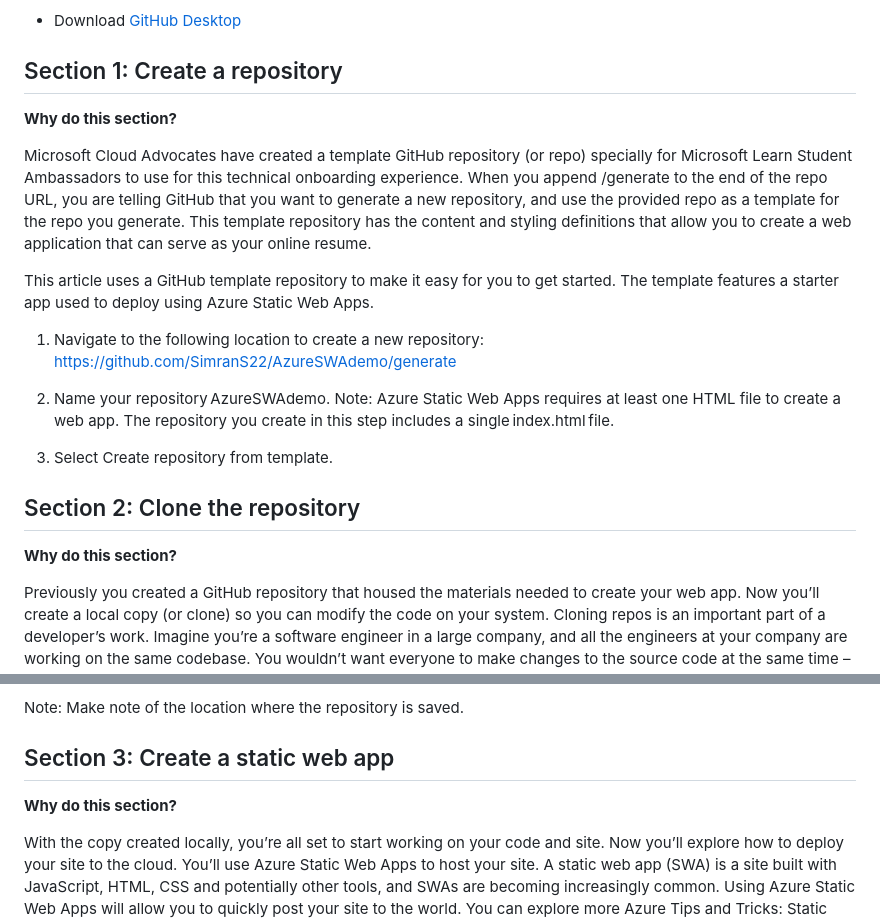
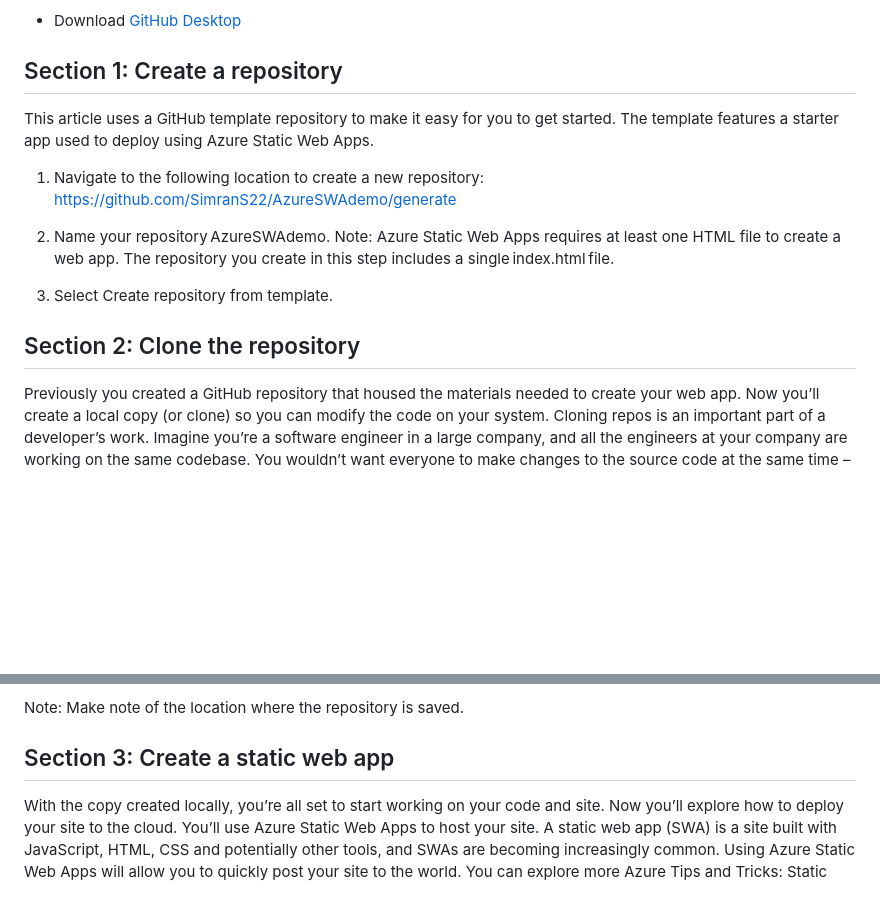
Before and after one commit to SimranS22/AzureSWAdemo, a Markdown page: README.md, 2 parts joined by grey strips. Drawn GitHub-style; blank space fills up the shorter version.

```diff
--- a/README.md
+++ b/README.md
@@ -17,10 +17,6 @@ To get started, complete the following items if you haven’t already
 
 ## Section 1: Create a repository
 
-**Why do this section?**
-
-Microsoft Cloud Advocates have created a template GitHub repository (or repo) specially for Microsoft Learn Student Ambassadors to use for this technical onboarding experience. When you append /generate to the end of the repo URL, you are telling GitHub that you want to generate a new repository, and use the provided repo as a template for the repo you generate. This template repository has the content and styling definitions that allow you to create a web application that can serve as your online resume.
-
 This article uses a GitHub template repository to make it easy for you to get started. The template features a starter app used to deploy using Azure Static Web Apps.
 
 1. Navigate to the following location to create a new repository: https://github.com/SimranS22/AzureSWAdemo/generate
@@ -30,8 +26,6 @@ This article uses a GitHub template repository to make it easy for you to get st
 3. Select Create repository from template.
 
 ## Section 2: Clone the repository
-
-**Why do this section?**
 
 Previously you created a GitHub repository that housed the materials needed to create your web app.  Now you’ll create a local copy (or clone) so you can modify the code on your system. Cloning repos is an important part of a developer’s work. Imagine you’re a software engineer in a large company, and all the engineers at your company are working on the same codebase. You wouldn’t want everyone to make changes to the source code at the same time – so everyone clones the source code to their own local repository, makes and tests the necessary changes, and pushes those changes to the source code when they are ready. This makes for greater organizational collaboration.
 
@@ -46,8 +40,6 @@ Previously you created a GitHub repository that housed the materials needed to c
 Note: Make note of the location where the repository is saved.
 
 ## Section 3: Create a static web app
-
-**Why do this section?**
 
 With the copy created locally, you’re all set to start working on your code and site. Now you’ll explore how to deploy your site to the cloud. You’ll use Azure Static Web Apps to host your site. A static web app (SWA) is a site built with JavaScript, HTML, CSS and potentially other tools, and SWAs are becoming increasingly common. Using Azure Static Web Apps will allow you to quickly post your site to the world. You can explore more Azure Tips and Tricks: Static Web Apps to learn more.
 
```
Also changed, not shown: other parts of README.md (+0 -2 lines).
